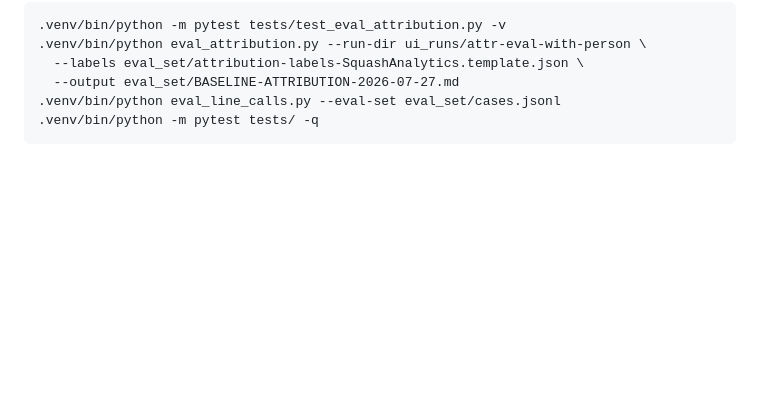
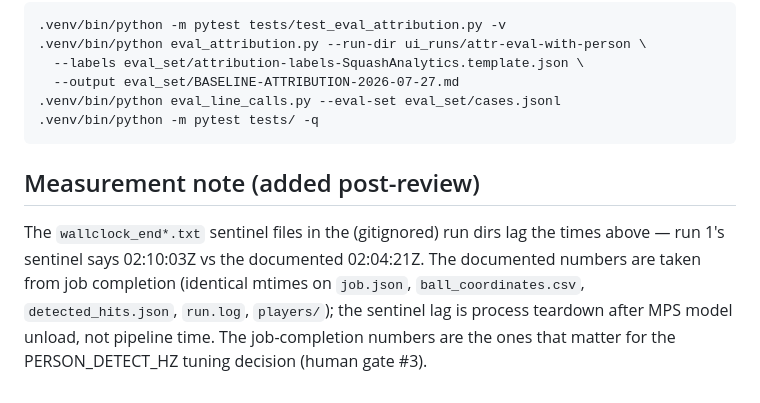
Before and after one commit to redcappyal/UCSC-AI-Project, a Markdown page: eval_set/BASELINE-ATTRIBUTION-2026-07-27.md, the part around the change. Rendered like a GitHub page; blank space fills up the shorter version.

Commit message:
docs(eval): reconcile wallclock sentinels with job-completion timings
Co-Authored-By: Claude Opus 5 <noreply@anthropic.com>

````diff
--- a/eval_set/BASELINE-ATTRIBUTION-2026-07-27.md
+++ b/eval_set/BASELINE-ATTRIBUTION-2026-07-27.md
@@ -176,3 +176,13 @@ Reproduce this whole run:
 .venv/bin/python eval_line_calls.py --eval-set eval_set/cases.jsonl
 .venv/bin/python -m pytest tests/ -q
 ```
+
+## Measurement note (added post-review)
+
+The `wallclock_end*.txt` sentinel files in the (gitignored) run dirs lag the
+times above — run 1's sentinel says 02:10:03Z vs the documented 02:04:21Z.
+The documented numbers are taken from job completion (identical mtimes on
+`job.json`, `ball_coordinates.csv`, `detected_hits.json`, `run.log`,
+`players/`); the sentinel lag is process teardown after MPS model unload,
+not pipeline time. The job-completion numbers are the ones that matter for
+the PERSON_DETECT_HZ tuning decision (human gate #3).
````
